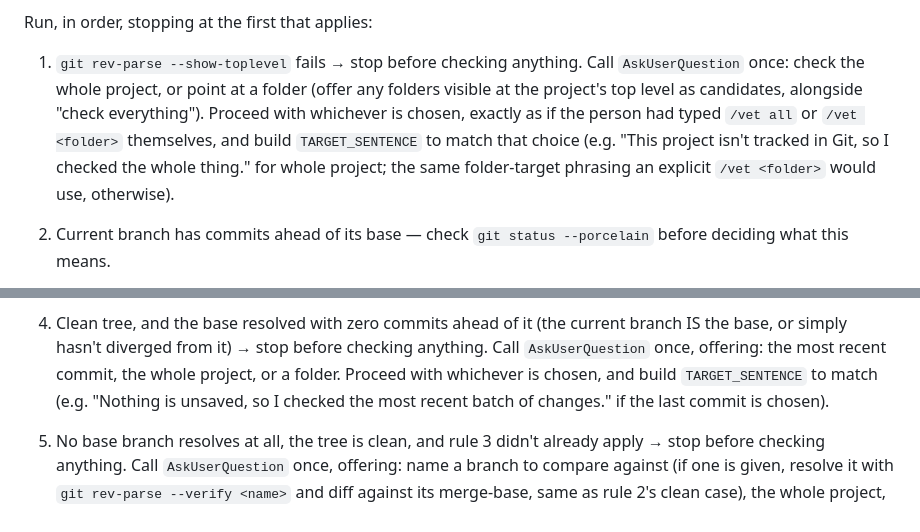
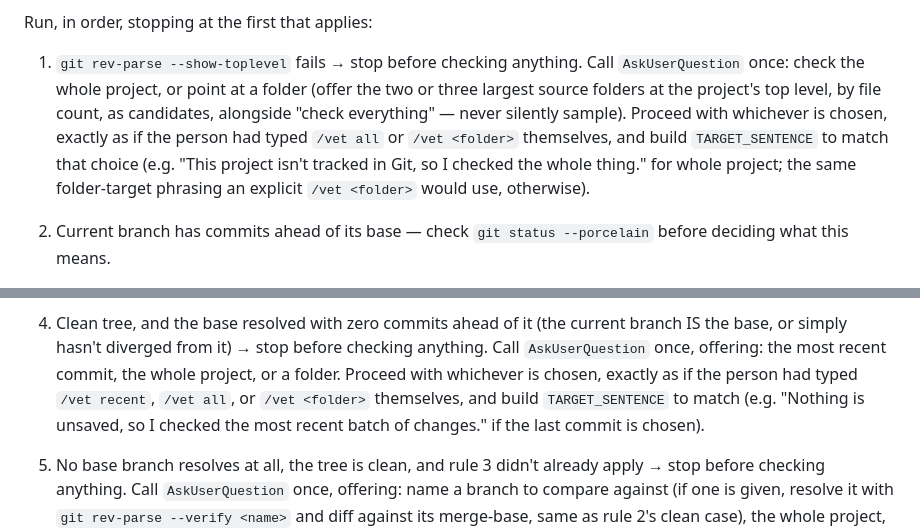
Before and after one commit to LarryHsiao/vet, a Markdown page: skills/vet/SKILL.md, 2 parts joined by grey strips. GitHub-like rendering.

Commit message:
Cap rule 1's folder offer and tie rule 4's last-commit option to /vet recent

```diff
--- a/skills/vet/SKILL.md
+++ b/skills/vet/SKILL.md
@@ -87,13 +87,14 @@ Run, in order, stopping at the first that applies:
 
 1. `git rev-parse --show-toplevel` fails → stop before checking anything.
    Call `AskUserQuestion` once: check the whole project, or point at a
-   folder (offer any folders visible at the project's top level as
-   candidates, alongside "check everything"). Proceed with whichever is
-   chosen, exactly as if the person had typed `/vet all` or `/vet <folder>`
-   themselves, and build `TARGET_SENTENCE` to match that choice (e.g. "This
-   project isn't tracked in Git, so I checked the whole thing." for whole
-   project; the same folder-target phrasing an explicit `/vet <folder>`
-   would use, otherwise).
+   folder (offer the two or three largest source folders at the project's
+   top level, by file count, as candidates, alongside "check everything"
+   — never silently sample). Proceed with whichever is chosen, exactly as
+   if the person had typed `/vet all` or `/vet <folder>` themselves, and
+   build `TARGET_SENTENCE` to match that choice (e.g. "This project isn't
+   tracked in Git, so I checked the whole thing." for whole project; the
+   same folder-target phrasing an explicit `/vet <folder>` would use,
+   otherwise).
 2. Current branch has commits ahead of its base — check `git status --porcelain`
    before deciding what this means.
 
@@ -135,9 +136,10 @@ Run, in order, stopping at the first that applies:
    current branch IS the base, or simply hasn't diverged from it) → stop
    before checking anything. Call `AskUserQuestion` once, offering: the most
    recent commit, the whole project, or a folder. Proceed with whichever is
-   chosen, and build `TARGET_SENTENCE` to match (e.g. "Nothing is unsaved,
-   so I checked the most recent batch of changes." if the last commit is
-   chosen).
+   chosen, exactly as if the person had typed `/vet recent`, `/vet all`, or
+   `/vet <folder>` themselves, and build `TARGET_SENTENCE` to match (e.g.
+   "Nothing is unsaved, so I checked the most recent batch of changes." if
+   the last commit is chosen).
 5. No base branch resolves at all, the tree is clean, and rule 3 didn't
    already apply → stop before checking anything. Call `AskUserQuestion`
    once, offering: name a branch to compare against (if one is given, resolve
```
